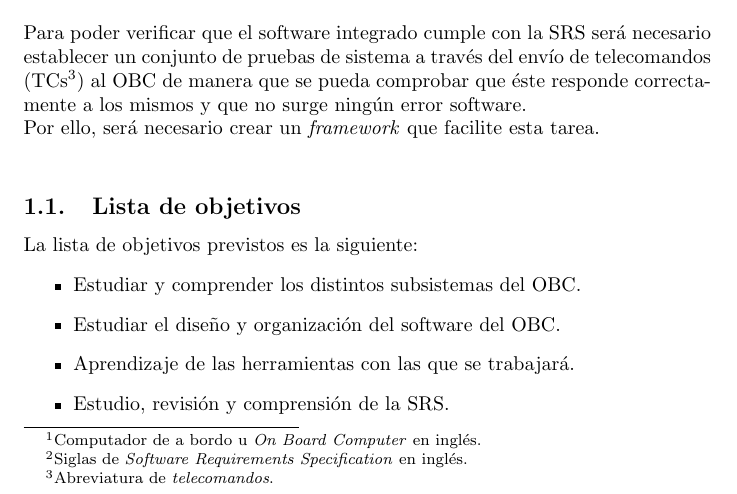
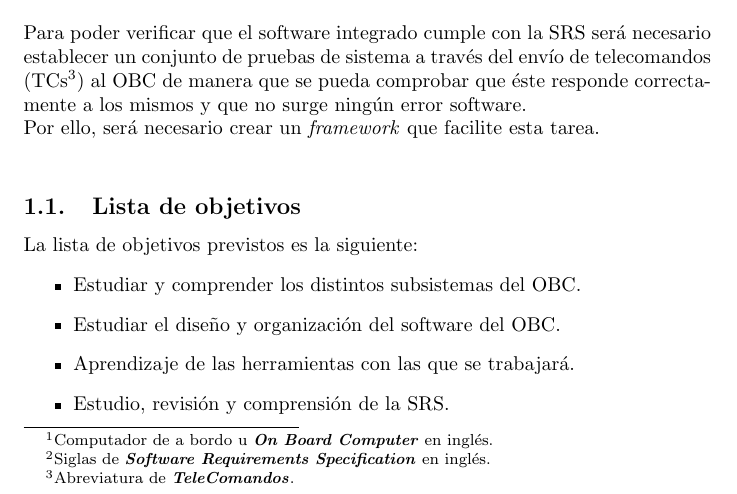
Before and after one commit to David312/TFG, a LaTeX document (document.tex, which reads tex/descripcion_general.tex): part of page 1 of 2, cut so that both start at the same text. Compiled offline with pdfLaTeX.

Commit message:
Plan de Trabajo

```diff
--- a/tex/descripcion_general.tex
+++ b/tex/descripcion_general.tex
@@ -10,13 +10,13 @@ software del computador de a bordo (OBC\footnote{Computador de a bordo u
 
   Cabe destacar que en la situación actual en la que me encuentro no existe un
   documento de especificación de requisitos software (SRS\footnote{Siglas de
-    \textit{Software Requirements Specification} en inglés.}) definitivo, por lo
+    \textbf{\textit{Software Requirements Specification}} en inglés.}) definitivo, por lo
   que al trabajo hay que añadirle las reuniones con los ingenieros aeronáuticos
   del IDR/UPM puesto que ellos son los \textit{clientes} del software del OBC.\\
 
   Para poder verificar que el software integrado cumple con la SRS será
   necesario establecer un conjunto de pruebas de sistema a través del envío
-  de telecomandos (TCs\footnote{Abreviatura de \textit{telecomandos}.}) al OBC de manera que se pueda comprobar que éste
+  de telecomandos (TCs\footnote{Abreviatura de \textbf{\textit{TeleComandos}}.}) al OBC de manera que se pueda comprobar que éste
   responde correctamente a los mismos y que no surge ningún error software.
 
   Por ello, será necesario crear un \textit{framework} que facilite esta tarea.\\
```
Also changed, not shown: document.pdf, tex/descripcion_general.tex (2 more changed lines).
